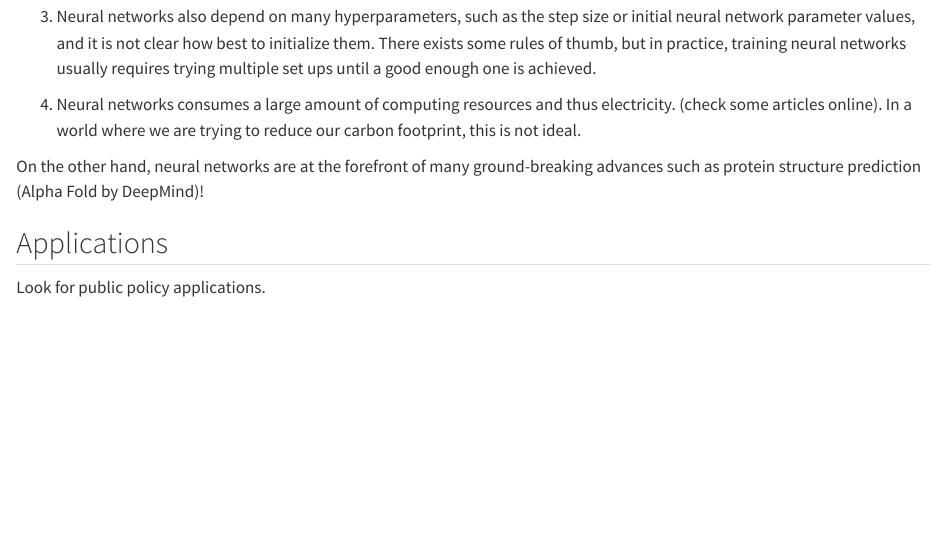
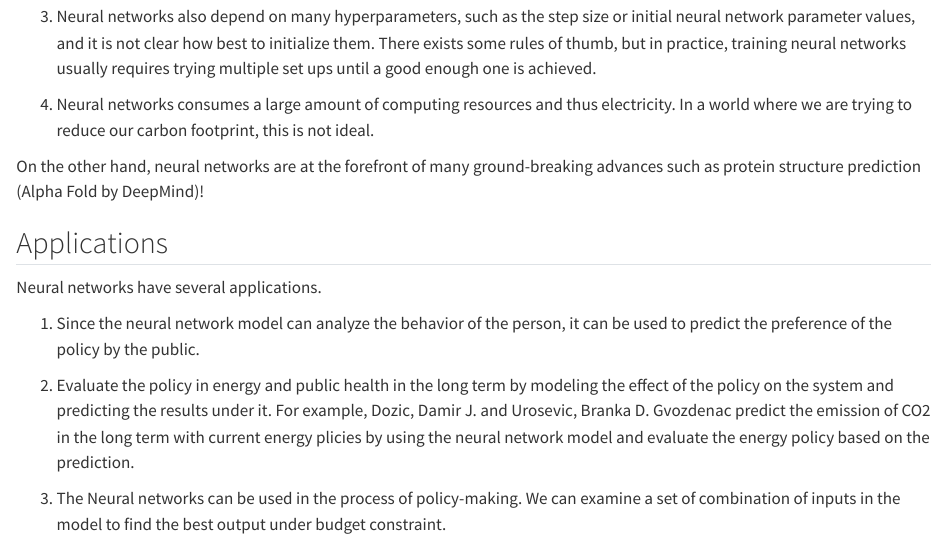
Before and after one commit to juliettetaylor/Team_Project, a Quarto document (neural_networks.qmd): the page in a window 1100 px wide, from 5970 px down. Rendered offline with R 4.5, knitr and Pandoc in place of Quarto, with nearby package versions.

Commit message:
Applications

```diff
--- a/neural_networks.qmd
+++ b/neural_networks.qmd
@@ -206,10 +206,16 @@ Neural networks have several drawbacks.
 
 3.  Neural networks also depend on many hyperparameters, such as the step size or initial neural network parameter values, and it is not clear how best to initialize them. There exists some rules of thumb, but in practice, training neural networks usually requires trying multiple set ups until a good enough one is achieved.
 
-4.  Neural networks consumes a large amount of computing resources and thus electricity. (check some articles online). In a world where we are trying to reduce our carbon footprint, this is not ideal.
+4.  Neural networks consumes a large amount of computing resources and thus electricity. In a world where we are trying to reduce our carbon footprint, this is not ideal.
 
 On the other hand, neural networks are at the forefront of many ground-breaking advances such as protein structure prediction (Alpha Fold by DeepMind)!
 
 ## Applications
 
-Look for public policy applications.
+Neural networks have several applications.
+
+1.	Since the neural network model can analyze the behavior of the person, it can be used to predict the preference of the policy by the public.
+
+2.	Evaluate the policy in energy and public health in the long term by modeling the effect of the policy on the system and predicting the results under it. For example, Dozic, Damir J. and Urosevic, Branka D. Gvozdenac predict the emission of CO2 in the long term with current energy plicies by using the neural network model and evaluate the energy policy based on the prediction.
+
+3.	The Neural networks can be used in the process of policy-making. We can examine a set of combination of inputs in the model to find the best output under budget constraint.
```
